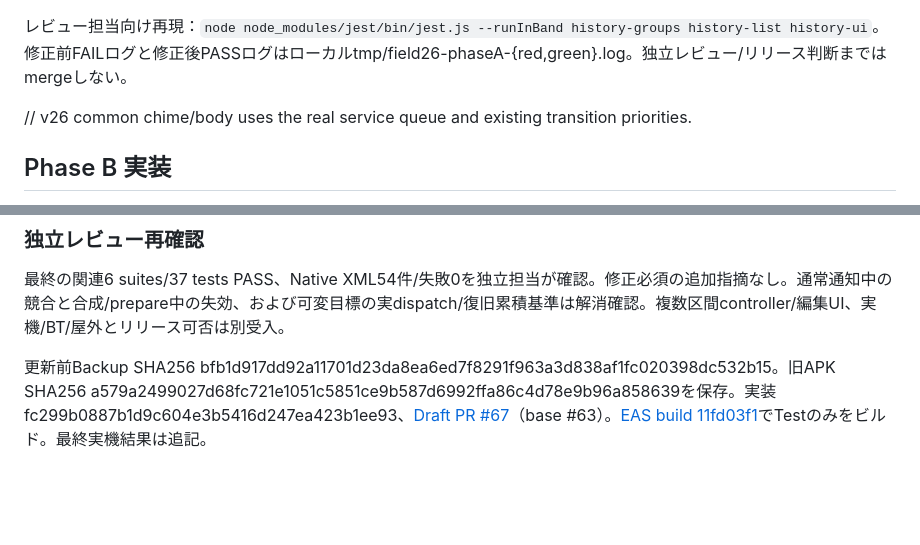
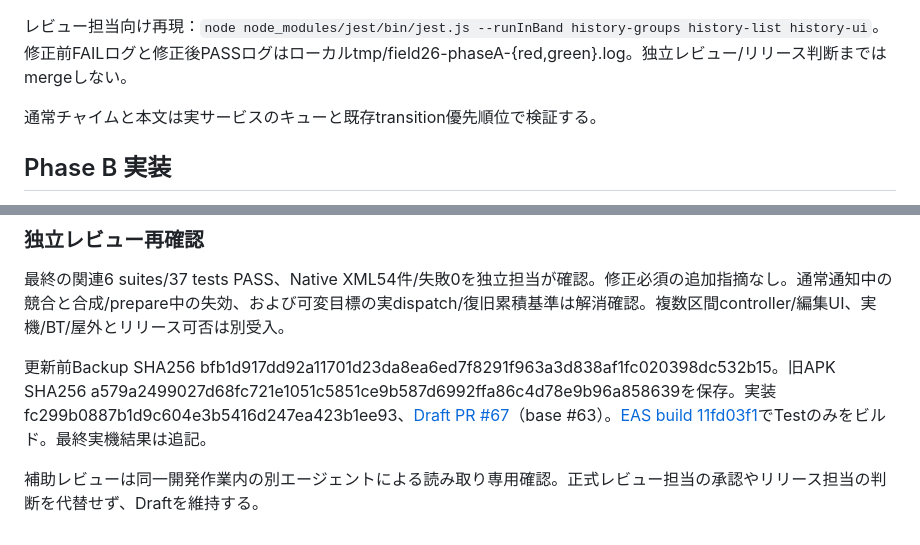
Before and after one commit to yshtysht8sh10-glitch/RunJourney, a Markdown page: docs/field-20261107-v26.md, 2 parts joined by grey strips. Drawn GitHub-style; blank space fills up the shorter version.

Commit message:
Clarify supplemental review and release ownership

```diff
--- a/docs/field-20261107-v26.md
+++ b/docs/field-20261107-v26.md
@@ -10,7 +10,7 @@
 
 レビュー担当向け再現：`node node_modules/jest/bin/jest.js --runInBand history-groups history-list history-ui`。修正前FAILログと修正後PASSログはローカルtmp/field26-phaseA-{red,green}.log。独立レビュー/リリース判断まではmergeしない。
 
-// v26 common chime/body uses the real service queue and existing transition priorities.
+通常チャイムと本文は実サービスのキューと既存transition優先順位で検証する。
 
 ## Phase B 実装
 
@@ -31,3 +31,5 @@ JS63 suites/493 tests PASS、Native54 tests PASS、実SQLite14 PASS、型チェ
 最終の関連6 suites/37 tests PASS、Native XML54件/失敗0を独立担当が確認。修正必須の追加指摘なし。通常通知中の競合と合成/prepare中の失効、および可変目標の実dispatch/復旧累積基準は解消確認。複数区間controller/編集UI、実機/BT/屋外とリリース可否は別受入。
 
 更新前Backup SHA256 bfb1d917dd92a11701d23da8ea6ed7f8291f963a3d838af1fc020398dc532b15。旧APK SHA256 a579a2499027d68fc721e1051c5851ce9b587d6992ffa86c4d78e9b96a858639を保存。実装fc299b0887b1d9c604e3b5416d247ea423b1ee93、[Draft PR #67](https://github.com/yshtysht8sh10-glitch/RunJourney/pull/67)（base #63）。[EAS build 11fd03f1](https://expo.dev/accounts/yshtysht8sh10/projects/RunJourney/builds/11fd03f1-bec0-4ce3-a0ea-847657fc0e80)でTestのみをビルド。最終実機結果は追記。
+
+補助レビューは同一開発作業内の別エージェントによる読み取り専用確認。正式レビュー担当の承認やリリース担当の判断を代替せず、Draftを維持する。
```
